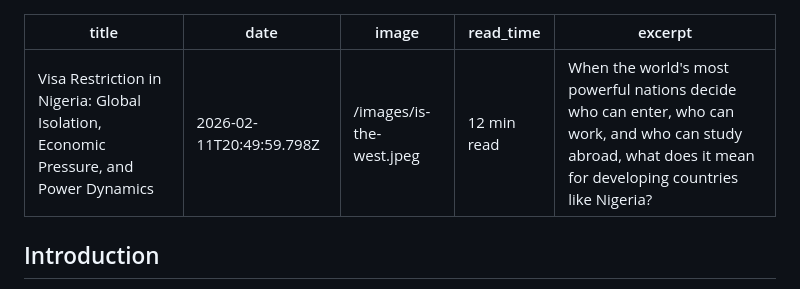
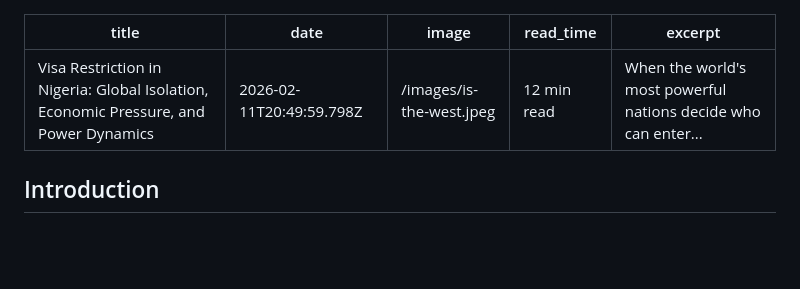
Before and after one commit to losamor/oburohroliesq, a Markdown page: posts/visa-restriction-in-nigeria.md, the part around the change. Drawn GitHub-style; blank space fills up the shorter version.

Commit message:
Update visa restriction article content

```diff
--- a/posts/visa-restriction-in-nigeria.md
+++ b/posts/visa-restriction-in-nigeria.md
@@ -1,11 +1,10 @@
 ---
 title: "Visa Restriction in Nigeria: Global Isolation, Economic Pressure, and Power Dynamics"
 date: "2026-02-11T20:49:59.798Z"
-image: /images/is-the-west.jpeg
-read_time: 12 min read
-excerpt: When the world's most powerful nations decide who can enter, who can work, and who can study abroad, what does it mean for developing countries like Nigeria?
+image: "/images/is-the-west.jpeg"
+read_time: "12 min read"
+excerpt: "When the world's most powerful nations decide who can enter..."
 ---
-
 ## Introduction
 The latest travel restrictions—such as the US travel bans expanded in December 2025, the UK's ETA enforcement starting 2026, and ETIAS coming to Europe—raise a provocative question: Why are citizens of countries like Nigeria, Venezuela, or Afghanistan suddenly facing stricter barriers while others are not? Is this about security, or something deeper, about maintaining global dominance and fostering economic dependence?
 
```
